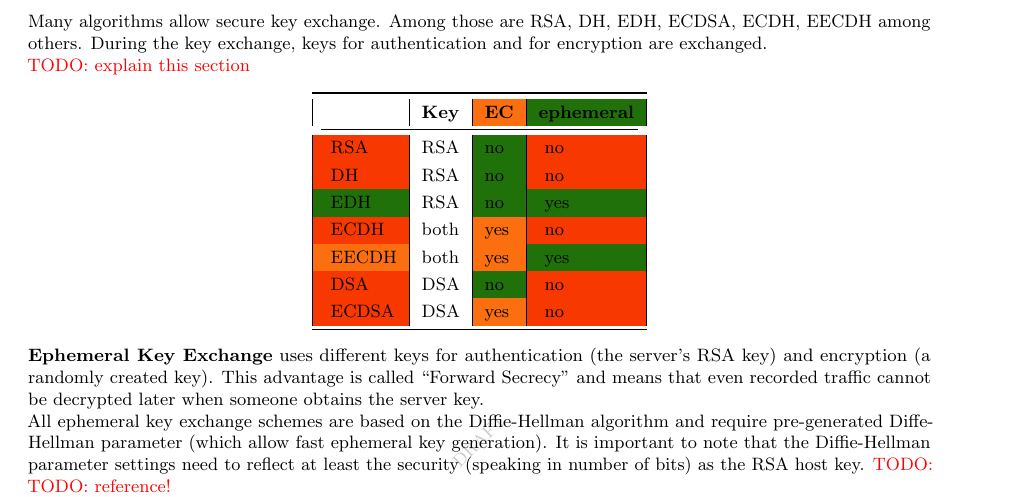
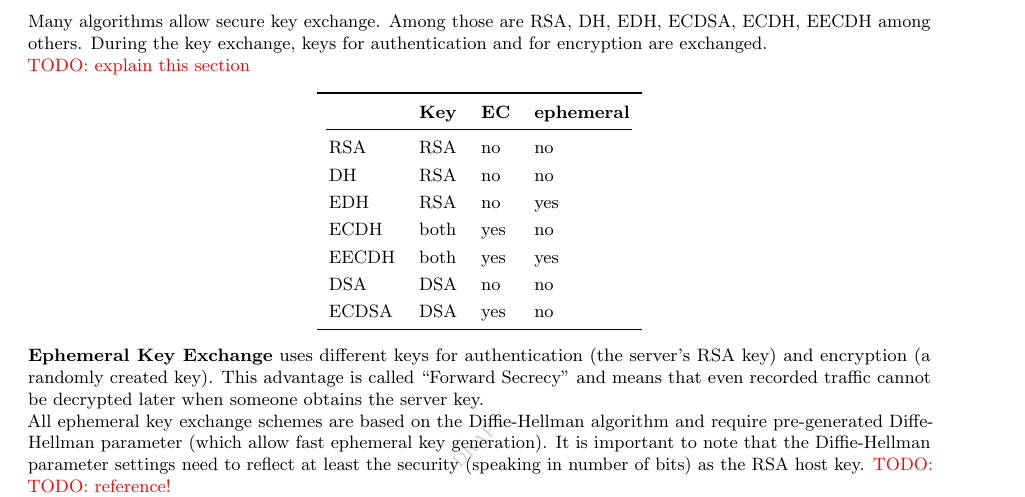
Before and after one commit to BetterCrypto/Applied-Crypto-Hardening, a LaTeX document (src/applied-crypto-hardening.tex, which reads src/cipher_suites/choosing.tex): part of page 10 of 36, cut so that both start at the same text. Compiled offline with pdfLaTeX.

Commit message:
fixed ugly table colors

```diff
--- a/src/cipher_suites/choosing.tex
+++ b/src/cipher_suites/choosing.tex
@@ -31,16 +31,16 @@ encryption are exchanged. %%For RSA and DSA those keys are the same. %% WHAT?
 \todo{explain this section}
 
 \begin{center}
-\begin{tabular}{| l | l | l | l |}
+\begin{tabular}{llll}
     \toprule
- & \textbf{Key}  & \textbf{\cellcolor{orange}EC}  & \textbf{\cellcolor{green}ephemeral} \\ \cmidrule(lr){1-4}
-    \cellcolor{red}    RSA   & RSA  & \cellcolor{green}no   & \cellcolor{red} no         \\
-    \cellcolor{red}    DH    & RSA  & \cellcolor{green}no   & \cellcolor{red} no         \\
-    \cellcolor{green}  EDH   & RSA  & \cellcolor{green}no   & \cellcolor{green} yes      \\
-    \cellcolor{red}    ECDH  & both & \cellcolor{orange}yes & \cellcolor{red} no         \\
-    \cellcolor{orange} EECDH & both & \cellcolor{orange}yes & \cellcolor{green} yes      \\
-    \cellcolor{red}    DSA   & DSA  & \cellcolor{green}no   & \cellcolor{red} no         \\
-    \cellcolor{red}    ECDSA & DSA  & \cellcolor{orange}yes & \cellcolor{red} no         \\
+          & \textbf{Key}  & \textbf{EC}  & \textbf{ephemeral} \\ \cmidrule(lr){1-4}
+   RSA    & RSA           & no           & no                 \\
+   DH     & RSA           & no           & no                 \\
+   EDH    & RSA           & no           & yes                \\
+   ECDH   & both          & yes          & no                 \\
+   EECDH  & both          & yes          & yes                \\
+   DSA    & DSA           & no           & no                 \\
+   ECDSA  & DSA           & yes          & no                 \\
 \bottomrule
 \end{tabular}
 %\\
```
